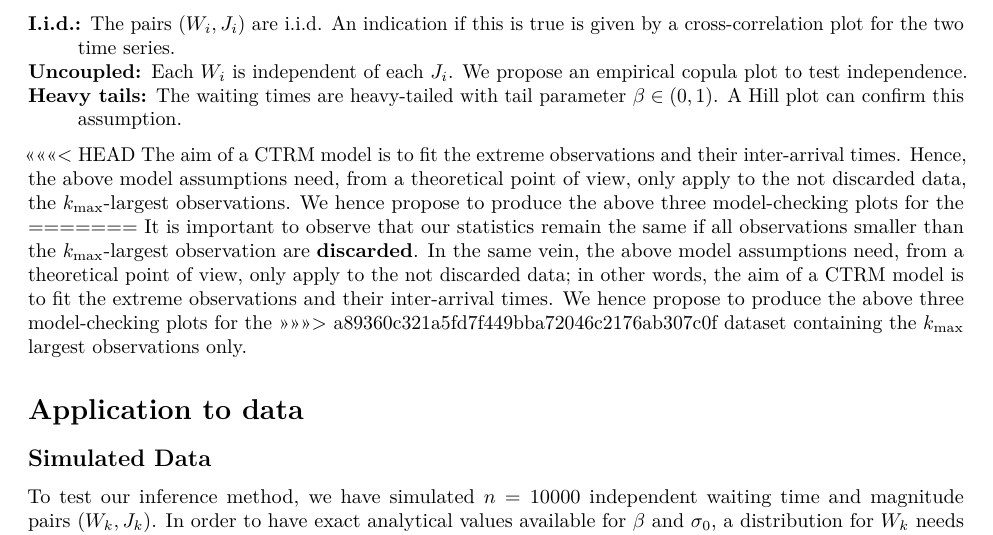
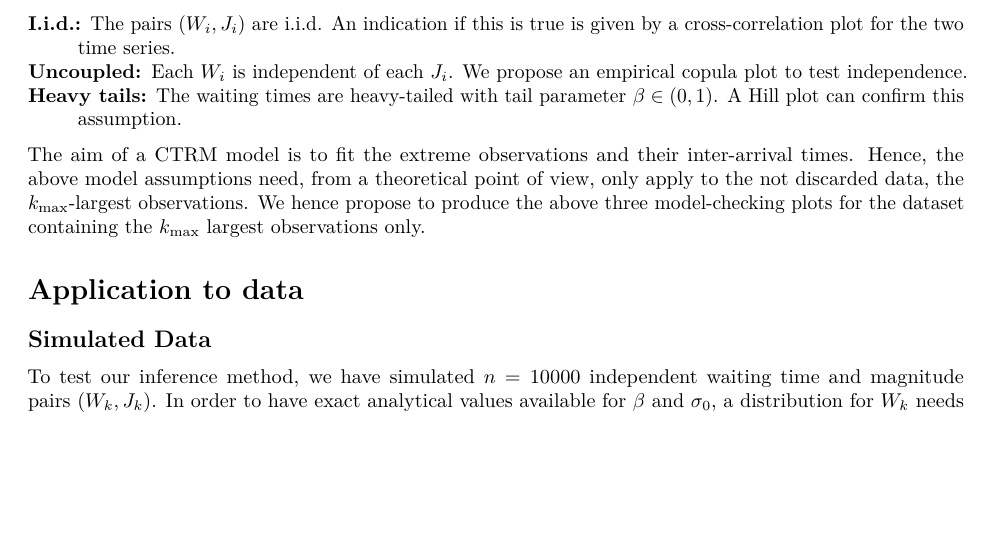
Before and after one commit to strakaps/CTRE, an R Markdown document (stabplot-paper/stab-plot-paper.Rmd): part of page 7 of 11, cut so that both start at the same text, the shorter picture padded with empty space. Rendered offline with R 4.5, knitr and Pandoc, then LaTeX, with nearby package versions; drawn as R Markdown's standard PDF in place of the format the file asks for; code that draws random numbers runs with fixed seeds of ours; some code elsewhere in the file could not run offline.

Commit message:
model-check only for exceedances

```diff
--- a/stabplot-paper/stab-plot-paper.Rmd
+++ b/stabplot-paper/stab-plot-paper.Rmd
@@ -491,21 +491,9 @@ Heavy tails:
   $\beta \in (0,1)$. A Hill plot can confirm this assumption.
 
 
-<<<<<<< HEAD
 The aim of a CTRM model is to fit the extreme observations
 and their inter-arrival times. Hence, the above model assumptions need, from a
-theoretical point of view, only apply to the not discarded data, the $k_\text{max}$-largest observations. We hence propose to produce the above three model-checking plots for the
-=======
-It is important to observe that our statistics remain the same if all
-observations smaller than the $k_\text{max}$-largest observation are
-**discarded**.
-In the same vein, the above model assumptions need, from a
-theoretical point of view, only apply to the not discarded data;
-in other words, the aim of a CTRM model is to fit the extreme observations
-and their inter-arrival times.
-We hence propose to produce the above three model-checking plots for the
->>>>>>> a89360c321a5fd7f449bba72046c2176ab307c0f
-dataset containing the $k_\text{max}$ largest observations only.
+theoretical point of view, only apply to the not discarded data, the $k_\text{max}$-largest observations. We hence propose to produce the above three model-checking plots for the dataset containing the $k_\text{max}$ largest observations only.
 
 
 # Application to data
```
